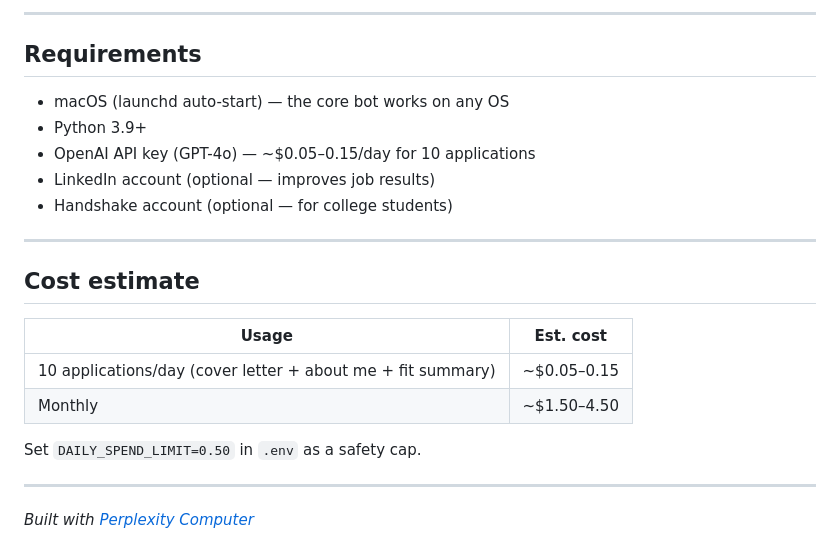
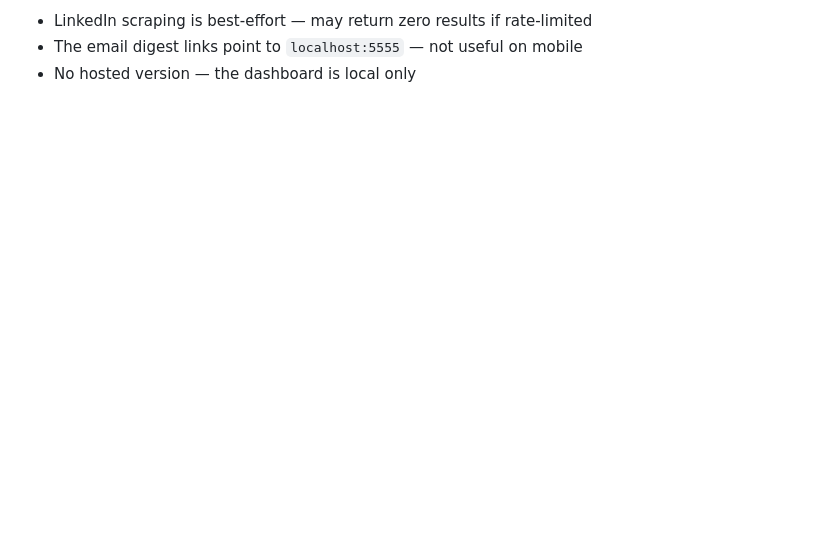
Before and after one commit to LJSNYC/jobbot, a Markdown page: README.md, the part around one of its changes. GitHub-like rendering; blank space fills up the shorter version.

```diff
--- a/README.md
+++ b/README.md
@@ -152,24 +99,3 @@ jobbot-public/
----
-
-## Requirements
-
-- macOS (launchd auto-start) — the core bot works on any OS
-- Python 3.9+
-- OpenAI API key (GPT-4o) — ~$0.05–0.15/day for 10 applications
-- LinkedIn account (optional — improves job results)
-- Handshake account (optional — for college students)
-
----
-
-## Cost estimate
-
-| Usage | Est. cost |
-|-------|-----------|
-| 10 applications/day (cover letter + about me + fit summary) | ~$0.05–0.15 |
-| Monthly | ~$1.50–4.50 |
-
-Set `DAILY_SPEND_LIMIT=0.50` in `.env` as a safety cap.
-
----
-
-*Built with [Perplexity Computer](https://www.perplexity.ai/computer)*
+- LinkedIn scraping is best-effort — may return zero results if rate-limited
+- The email digest links point to `localhost:5555` — not useful on mobile
+- No hosted version — the dashboard is local only
```
Also changed, not shown: other parts of README.md (+59 -112 lines).
